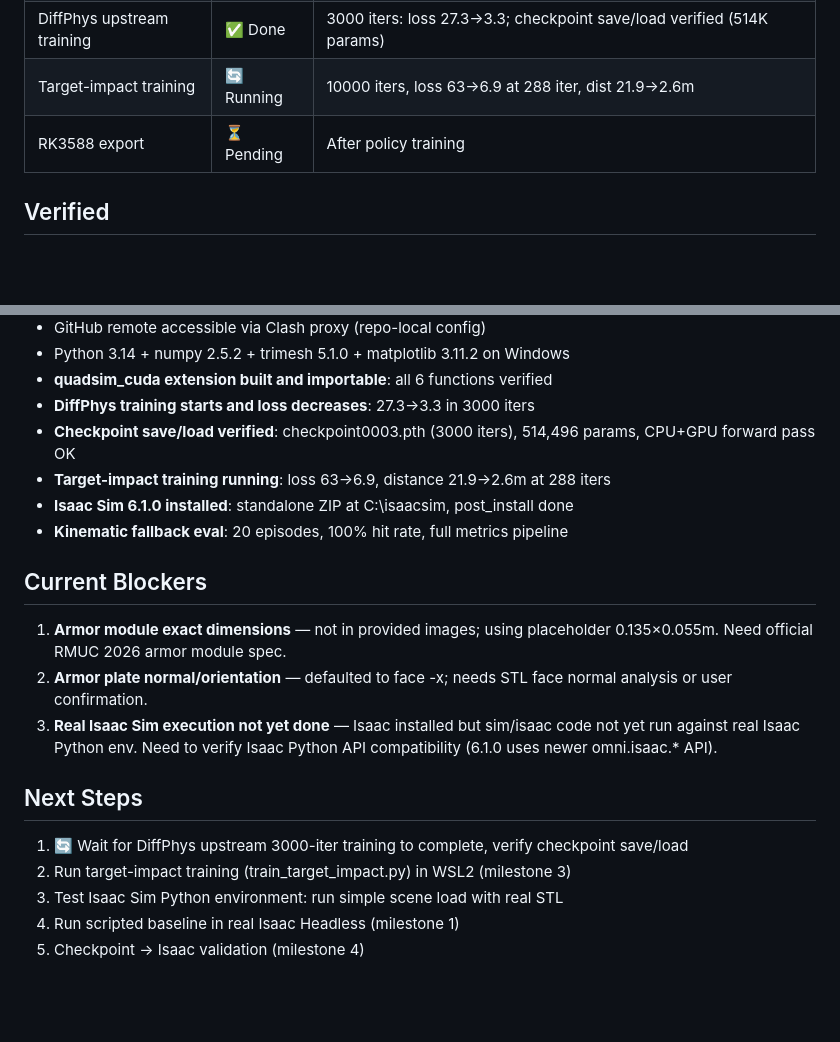
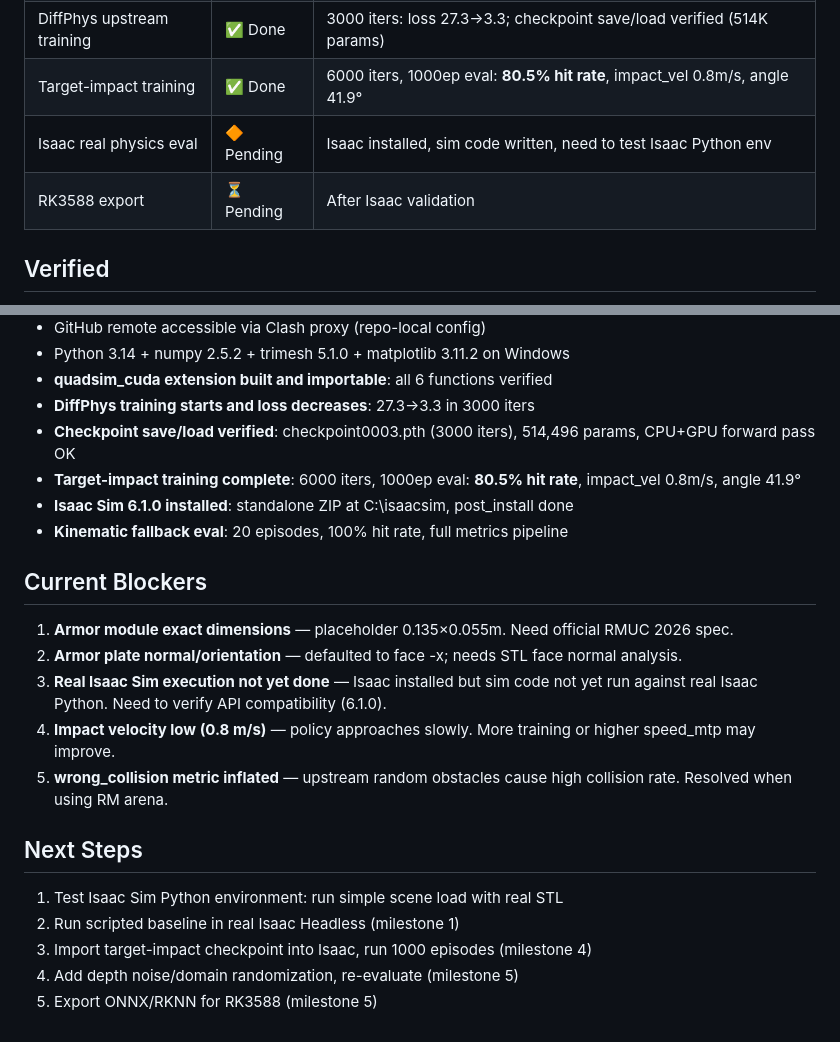
Before and after one commit to kswlt/Robomaster-vision-based-autonomous-flight-drone, a Markdown page: docs/CURRENT_STATE.md, 2 parts joined by grey strips. GitHub-like rendering; blank space fills up the shorter version.

Commit message:
docs: update CURRENT_STATE with milestone 3 completion and next steps

```diff
--- a/docs/CURRENT_STATE.md
+++ b/docs/CURRENT_STATE.md
@@ -20,8 +20,9 @@
 | Headless eval | 🔶 Written | evaluate.py + run_eval.ps1 — kinematic fallback 20ep 100% hit, real Isaac pending |
 | DiffPhys env build | ✅ Done | WSL2: PyTorch 2.2.2+cu118, CUDA 11.8, quadsim_cuda built & verified |
 | DiffPhys upstream training | ✅ Done | 3000 iters: loss 27.3→3.3; checkpoint save/load verified (514K params) |
-| Target-impact training | 🔄 Running | 10000 iters, loss 63→6.9 at 288 iter, dist 21.9→2.6m |
-| RK3588 export | ⏳ Pending | After policy training |
+| Target-impact training | ✅ Done | 6000 iters, 1000ep eval: **80.5% hit rate**, impact_vel 0.8m/s, angle 41.9° |
+| Isaac real physics eval | 🔶 Pending | Isaac installed, sim code written, need to test Isaac Python env |
+| RK3588 export | ⏳ Pending | After Isaac validation |
 
 ## Verified
 
@@ -34,20 +35,22 @@
 - **quadsim_cuda extension built and importable**: all 6 functions verified
 - **DiffPhys training starts and loss decreases**: 27.3→3.3 in 3000 iters
 - **Checkpoint save/load verified**: checkpoint0003.pth (3000 iters), 514,496 params, CPU+GPU forward pass OK
-- **Target-impact training running**: loss 63→6.9, distance 21.9→2.6m at 288 iters
+- **Target-impact training complete**: 6000 iters, 1000ep eval: **80.5% hit rate**, impact_vel 0.8m/s, angle 41.9°
 - **Isaac Sim 6.1.0 installed**: standalone ZIP at C:\isaacsim, post_install done
 - **Kinematic fallback eval**: 20 episodes, 100% hit rate, full metrics pipeline
 
 ## Current Blockers
 
-1. **Armor module exact dimensions** — not in provided images; using placeholder 0.135×0.055m. Need official RMUC 2026 armor module spec.
-2. **Armor plate normal/orientation** — defaulted to face -x; needs STL face normal analysis or user confirmation.
-3. **Real Isaac Sim execution not yet done** — Isaac installed but sim/isaac code not yet run against real Isaac Python env. Need to verify Isaac Python API compatibility (6.1.0 uses newer omni.isaac.* API).
+1. **Armor module exact dimensions** — placeholder 0.135×0.055m. Need official RMUC 2026 spec.
+2. **Armor plate normal/orientation** — defaulted to face -x; needs STL face normal analysis.
+3. **Real Isaac Sim execution not yet done** — Isaac installed but sim code not yet run against real Isaac Python. Need to verify API compatibility (6.1.0).
+4. **Impact velocity low (0.8 m/s)** — policy approaches slowly. More training or higher speed_mtp may improve.
+5. **wrong_collision metric inflated** — upstream random obstacles cause high collision rate. Resolved when using RM arena.
 
 ## Next Steps
 
-1. 🔄 Wait for DiffPhys upstream 3000-iter training to complete, verify checkpoint save/load
-2. Run target-impact training (train_target_impact.py) in WSL2 (milestone 3)
-3. Test Isaac Sim Python environment: run simple scene load with real STL
-4. Run scripted baseline in real Isaac Headless (milestone 1)
-5. Checkpoint → Isaac validation (milestone 4)
+1. Test Isaac Sim Python environment: run simple scene load with real STL
+2. Run scripted baseline in real Isaac Headless (milestone 1)
+3. Import target-impact checkpoint into Isaac, run 1000 episodes (milestone 4)
+4. Add depth noise/domain randomization, re-evaluate (milestone 5)
+5. Export ONNX/RKNN for RK3588 (milestone 5)
```
